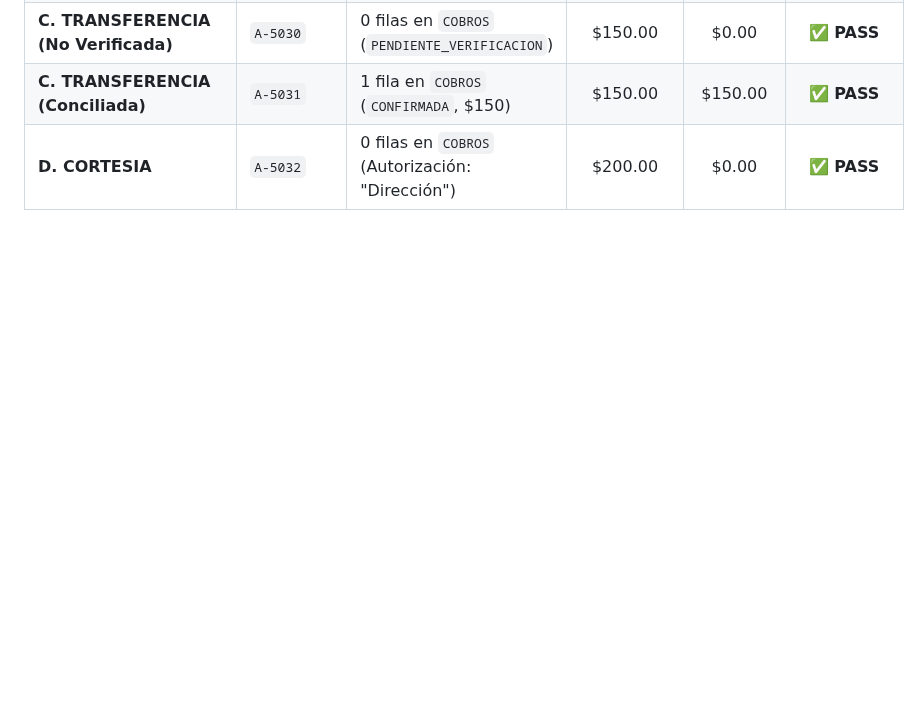
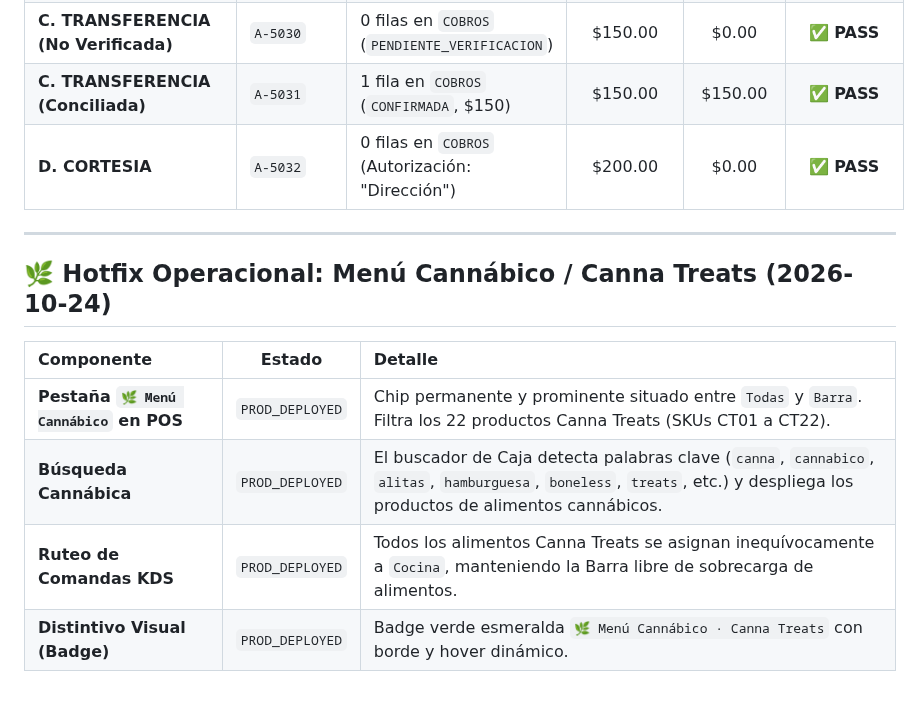
Before and after one commit to SadoTechMX/Admin-Domus, a Markdown page: docs/CURRENT_STATE.md, the part around the change. Drawn GitHub-style; blank space fills up the shorter version.

Commit message:
docs: record Menú Cannábico hotfix deployment

```diff
--- a/docs/CURRENT_STATE.md
+++ b/docs/CURRENT_STATE.md
@@ -67,3 +67,13 @@
 | **C. TRANSFERENCIA (No Verificada)** | `A-5030` | 0 filas en `COBROS` (`PENDIENTE_VERIFICACION`) | $150.00 | $0.00 | ✅ **PASS** |
 | **C. TRANSFERENCIA (Conciliada)** | `A-5031` | 1 fila en `COBROS` (`CONFIRMADA`, $150) | $150.00 | $150.00 | ✅ **PASS** |
 | **D. CORTESIA** | `A-5032` | 0 filas en `COBROS` (Autorización: "Dirección") | $200.00 | $0.00 | ✅ **PASS** |
+---
+
+## 🌿 Hotfix Operacional: Menú Cannábico / Canna Treats (2026-10-24)
+
+| Componente | Estado | Detalle |
+| :--- | :---: | :--- |
+| **Pestaña `🌿 Menú Cannábico` en POS** | `PROD_DEPLOYED` | Chip permanente y prominente situado entre `Todas` y `Barra`. Filtra los 22 productos Canna Treats (SKUs CT01 a CT22). |
+| **Búsqueda Cannábica** | `PROD_DEPLOYED` | El buscador de Caja detecta palabras clave (`canna`, `cannabico`, `alitas`, `hamburguesa`, `boneless`, `treats`, etc.) y despliega los productos de alimentos cannábicos. |
+| **Ruteo de Comandas KDS** | `PROD_DEPLOYED` | Todos los alimentos Canna Treats se asignan inequívocamente a `Cocina`, manteniendo la Barra libre de sobrecarga de alimentos. |
+| **Distintivo Visual (Badge)** | `PROD_DEPLOYED` | Badge verde esmeralda `🌿 Menú Cannábico · Canna Treats` con borde y hover dinámico. |
```
